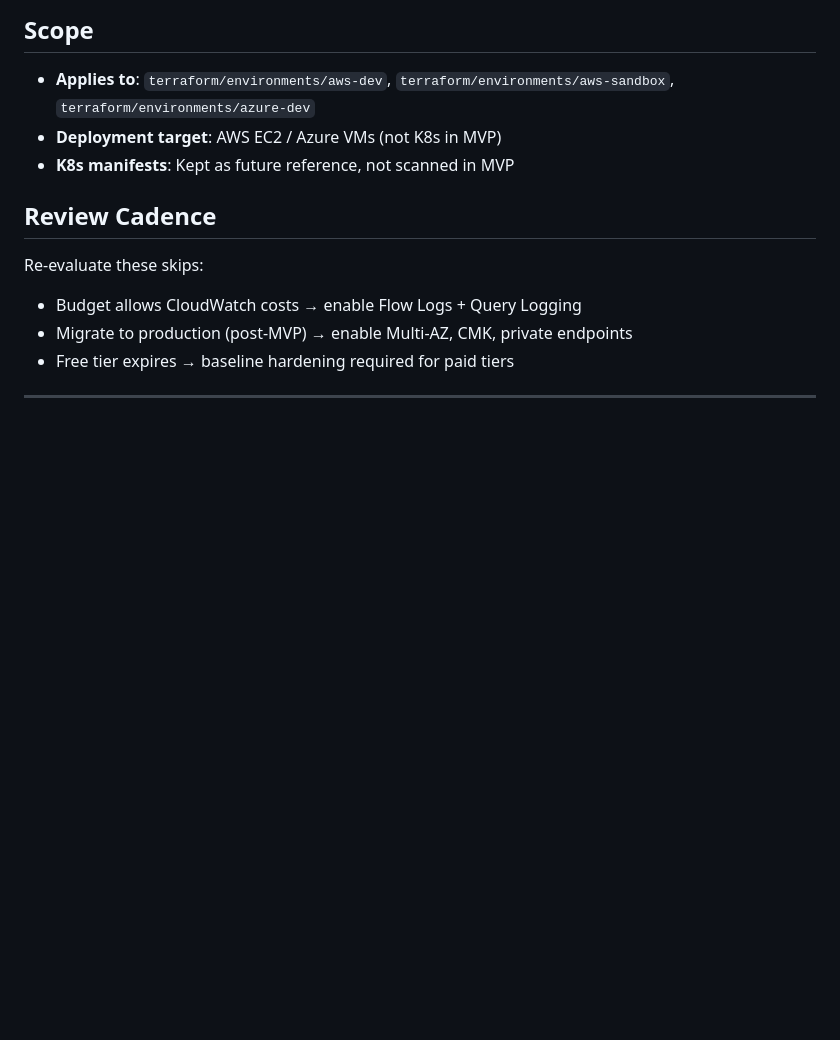
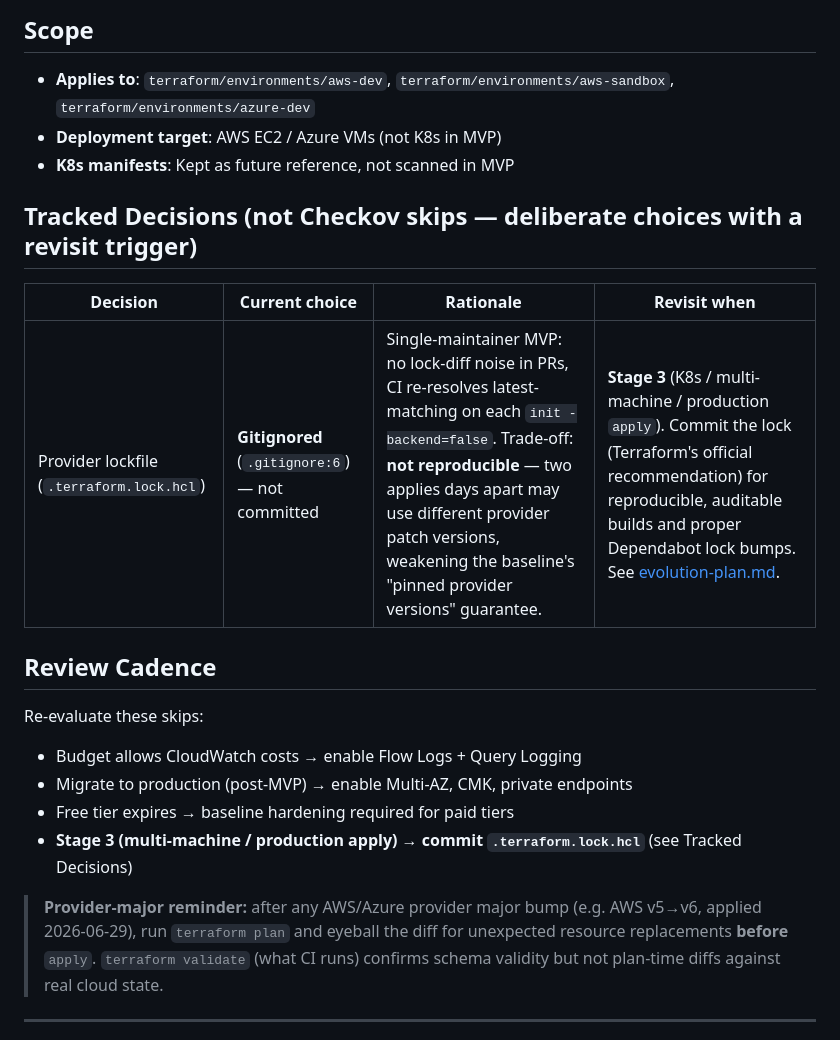
Before and after one commit to ivanprytula/api-observatory-infra, a Markdown page: TERRAFORM_CHECKS.md, the part around one of its changes. Drawn GitHub-style; blank space fills up the shorter version.

Commit message:
docs: track gitignored-lock decision + provider-major plan reminder
Record two things surfaced during the AWS provider v5→v6 consistency check:

- Tracked Decision: .terraform.lock.hcl is gitignored (.gitignore:6) — a
  deliberate single-maintainer MVP choice (no PR lock-diff noise, CI
  re-resolves latest-matching). Trade-off: not reproducible. Revisit at
  Stage 3 (multi-machine / production apply) by committing the lock, per
  Terraform's recommendation. Added to Review Cadence too.
- Provider-major reminder: after any provider major bump, run terraform
  plan and eyeball for unexpected replacements before apply — validate
  (what CI runs) checks schema, not plan-time diffs against real state.

Consistency check result: AWS ~> 6.52 in both AWS envs, Azure ~> 4.0 in
both — no skew. Both AWS envs validate clean against provider v6.52.0
(verified locally). No repo code change needed; lock is gitignored.

Co-Authored-By: Claude Opus 4.8 <noreply@anthropic.com>

```diff
--- a/TERRAFORM_CHECKS.md
+++ b/TERRAFORM_CHECKS.md
@@ -50,6 +50,12 @@ When migrating to K8s (post-MVP), re-enable and document as architectural decisi
 - **Deployment target**: AWS EC2 / Azure VMs (not K8s in MVP)
 - **K8s manifests**: Kept as future reference, not scanned in MVP
 
+## Tracked Decisions (not Checkov skips — deliberate choices with a revisit trigger)
+
+| Decision | Current choice | Rationale | Revisit when |
+|----------|---------------|-----------|--------------|
+| Provider lockfile (`.terraform.lock.hcl`) | **Gitignored** (`.gitignore:6`) — not committed | Single-maintainer MVP: no lock-diff noise in PRs, CI re-resolves latest-matching on each `init -backend=false`. Trade-off: **not reproducible** — two applies days apart may use different provider patch versions, weakening the baseline's "pinned provider versions" guarantee. | **Stage 3** (K8s / multi-machine / production `apply`). Commit the lock (Terraform's official recommendation) for reproducible, auditable builds and proper Dependabot lock bumps. See [evolution-plan.md](docs/architecture/evolution-plan.md). |
+
 ## Review Cadence
 
 Re-evaluate these skips:
@@ -57,6 +63,9 @@ Re-evaluate these skips:
 - Budget allows CloudWatch costs → enable Flow Logs + Query Logging
 - Migrate to production (post-MVP) → enable Multi-AZ, CMK, private endpoints
 - Free tier expires → baseline hardening required for paid tiers
+- **Stage 3 (multi-machine / production apply) → commit `.terraform.lock.hcl`** (see Tracked Decisions)
+
+> **Provider-major reminder:** after any AWS/Azure provider major bump (e.g. AWS v5→v6, applied 2026-06-29), run `terraform plan` and eyeball the diff for unexpected resource replacements **before** `apply`. `terraform validate` (what CI runs) confirms schema validity but not plan-time diffs against real cloud state.
 
 ---
 
```
Also changed, not shown: other parts of TERRAFORM_CHECKS.md (+1 -1 lines).
